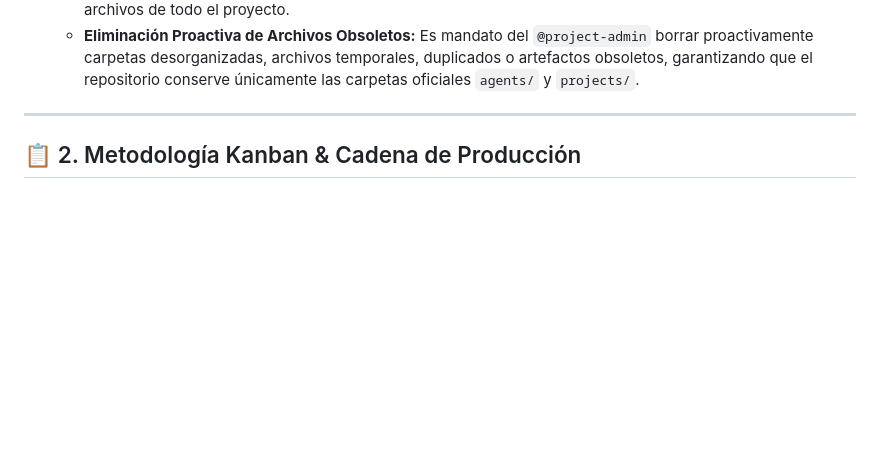
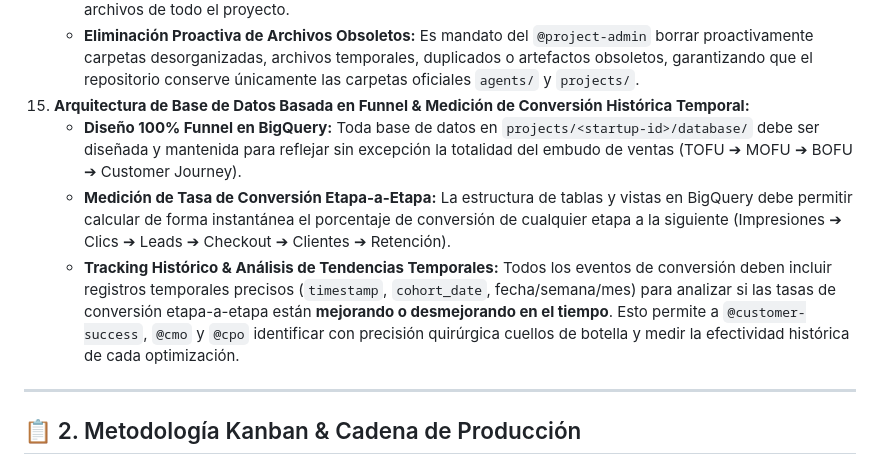
Before and after one commit to elchristog/startup_builder, a Markdown page: agents/core-directives.md, the part around the change. Drawn GitHub-style; blank space fills up the shorter version.

Commit message:
feat: add Core Directive 15 for BigQuery funnel-centric database architecture and cohort conversion analytics

```diff
--- a/agents/core-directives.md
+++ b/agents/core-directives.md
@@ -46,6 +46,10 @@ Este documento establece las **reglas de oro, principios de ejecución y el prot
 14. **Administración de Repositorio & Higiene Estructural Continua:**
     - **Custodia del Orden del Proyecto:** El **Project & Repository Administrator** (`@project-admin`), bajo la supervisión del **CEO** (`@ceo`), es el responsable directo de auditar y mantener impecable la estructura de archivos de todo el proyecto.
     - **Eliminación Proactiva de Archivos Obsoletos:** Es mandato del `@project-admin` borrar proactivamente carpetas desorganizadas, archivos temporales, duplicados o artefactos obsoletos, garantizando que el repositorio conserve únicamente las carpetas oficiales `agents/` y `projects/`.
+15. **Arquitectura de Base de Datos Basada en Funnel & Medición de Conversión Histórica Temporal:**
+    - **Diseño 100% Funnel en BigQuery:** Toda base de datos en `projects/<startup-id>/database/` debe ser diseñada y mantenida para reflejar sin excepción la totalidad del embudo de ventas (TOFU ➔ MOFU ➔ BOFU ➔ Customer Journey).
+    - **Medición de Tasa de Conversión Etapa-a-Etapa:** La estructura de tablas y vistas en BigQuery debe permitir calcular de forma instantánea el porcentaje de conversión de cualquier etapa a la siguiente (Impresiones ➔ Clics ➔ Leads ➔ Checkout ➔ Clientes ➔ Retención).
+    - **Tracking Histórico & Análisis de Tendencias Temporales:** Todos los eventos de conversión deben incluir registros temporales precisos (`timestamp`, `cohort_date`, fecha/semana/mes) para analizar si las tasas de conversión etapa-a-etapa están **mejorando o desmejorando en el tiempo**. Esto permite a `@customer-success`, `@cmo` y `@cpo` identificar con precisión quirúrgica cuellos de botella y medir la efectividad histórica de cada optimización.
 
 ---
 
```
Also changed, not shown: 1 other file.
